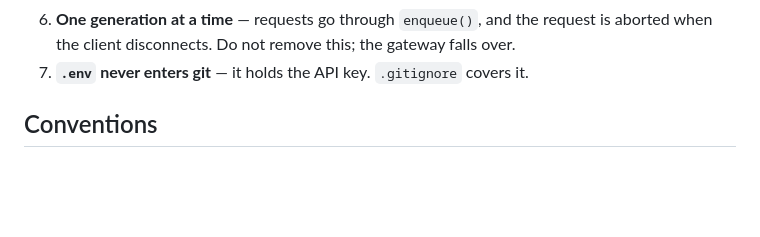
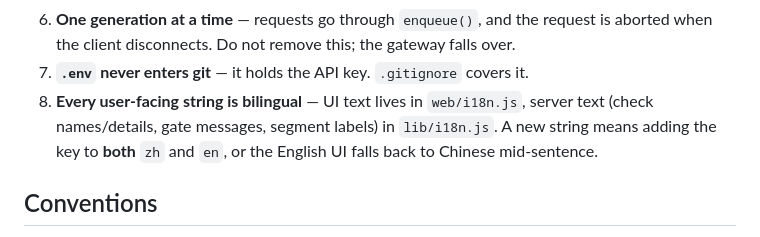
Before and after one commit to xinpengfei520/koubo-script, a Markdown page: AGENTS.md, the part around the change. Drawn GitHub-style; blank space fills up the shorter version.

```diff
--- a/AGENTS.md
+++ b/AGENTS.md
@@ -59,6 +59,10 @@ Break these and the product stops making sense.
 6. **One generation at a time** — requests go through `enqueue()`, and the request is
    aborted when the client disconnects. Do not remove this; the gateway falls over.
 7. **`.env` never enters git** — it holds the API key. `.gitignore` covers it.
+8. **Every user-facing string is bilingual** — UI text lives in `web/i18n.js`, server
+   text (check names/details, gate messages, segment labels) in `lib/i18n.js`. A new
+   string means adding the key to **both** `zh` and `en`, or the English UI falls back
+   to Chinese mid-sentence.
 
 ## Conventions
 
```
Also changed, not shown: README.md (+1 -1 lines), README.zh-CN.md (+1 -1 lines), docs/images/app.png, 10 other files.
